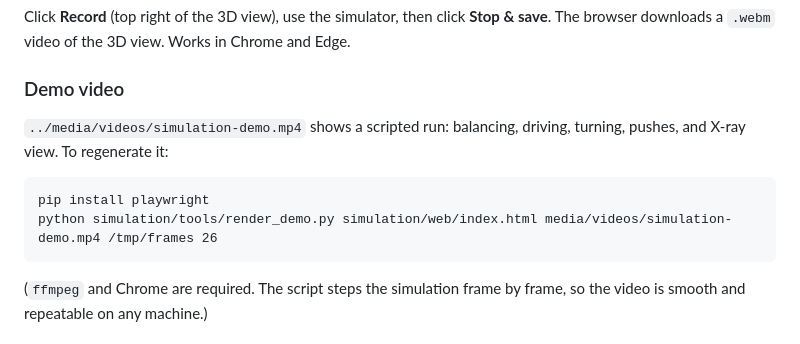
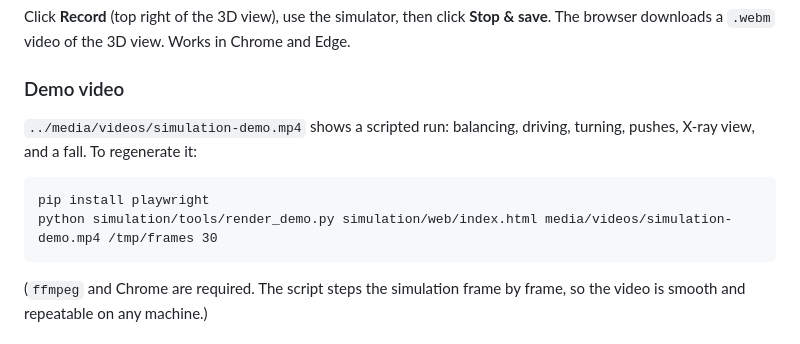
Before and after one commit to aamna-builds/BO-BOT, a Markdown page: simulation/README.md, the part around the change. Drawn GitHub-style.

````diff
--- a/simulation/README.md
+++ b/simulation/README.md
@@ -31,12 +31,12 @@ Click **Record** (top right of the 3D view), use the simulator, then click **Sto
 `.webm` video of the 3D view. Works in Chrome and Edge.
 
 ### Demo video
-`../media/videos/simulation-demo.mp4` shows a scripted run: balancing, driving, turning, pushes, and X-ray view.
+`../media/videos/simulation-demo.mp4` shows a scripted run: balancing, driving, turning, pushes, X-ray view, and a fall.
 To regenerate it:
 
 ```
 pip install playwright
-python simulation/tools/render_demo.py simulation/web/index.html media/videos/simulation-demo.mp4 /tmp/frames 26
+python simulation/tools/render_demo.py simulation/web/index.html media/videos/simulation-demo.mp4 /tmp/frames 30
 ```
 
 (`ffmpeg` and Chrome are required. The script steps the simulation frame by frame, so the video is smooth and
````
Also changed, not shown: docs/project-log.md (+1 -0 lines), media/README.md (+2 -1 lines), media/images/simulator-3d-view.png (added), 4 other files.
